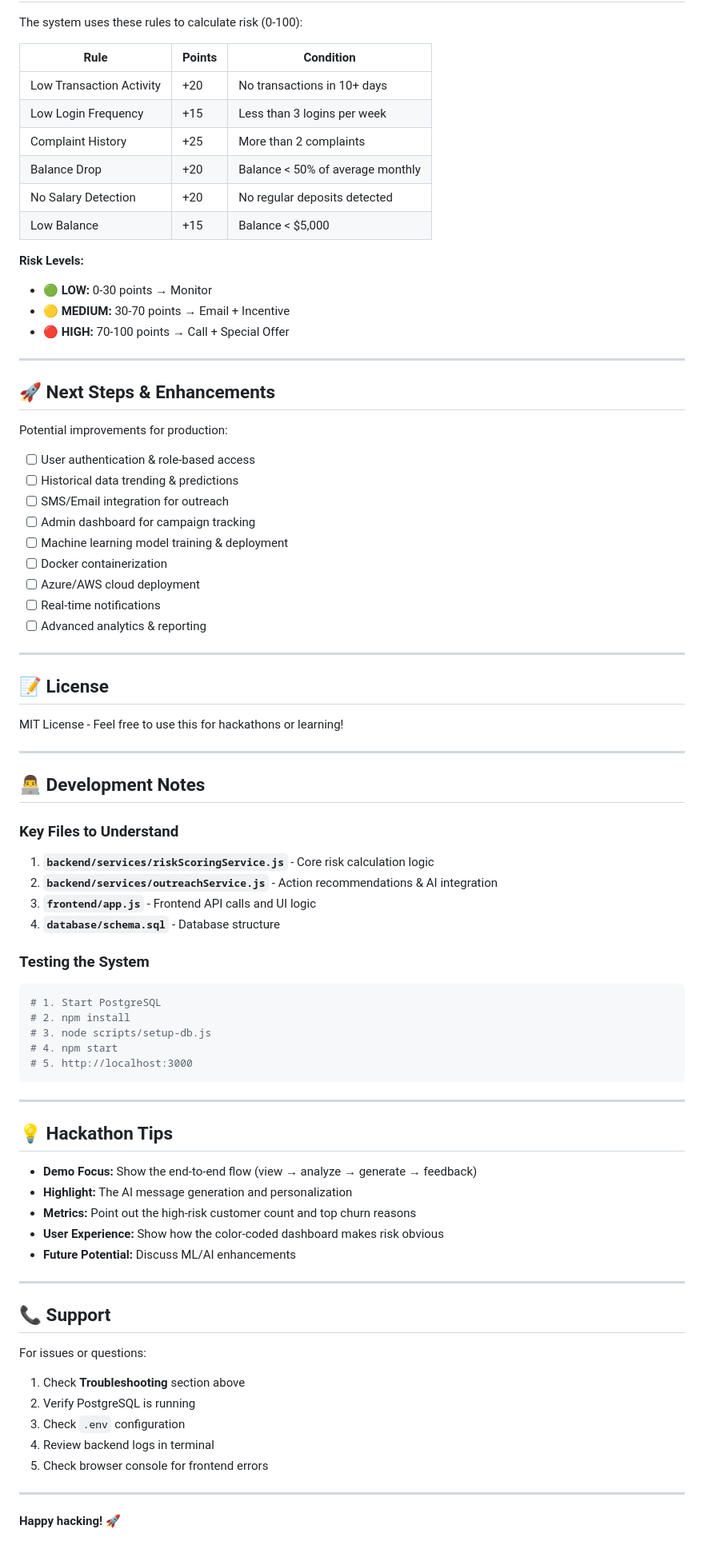
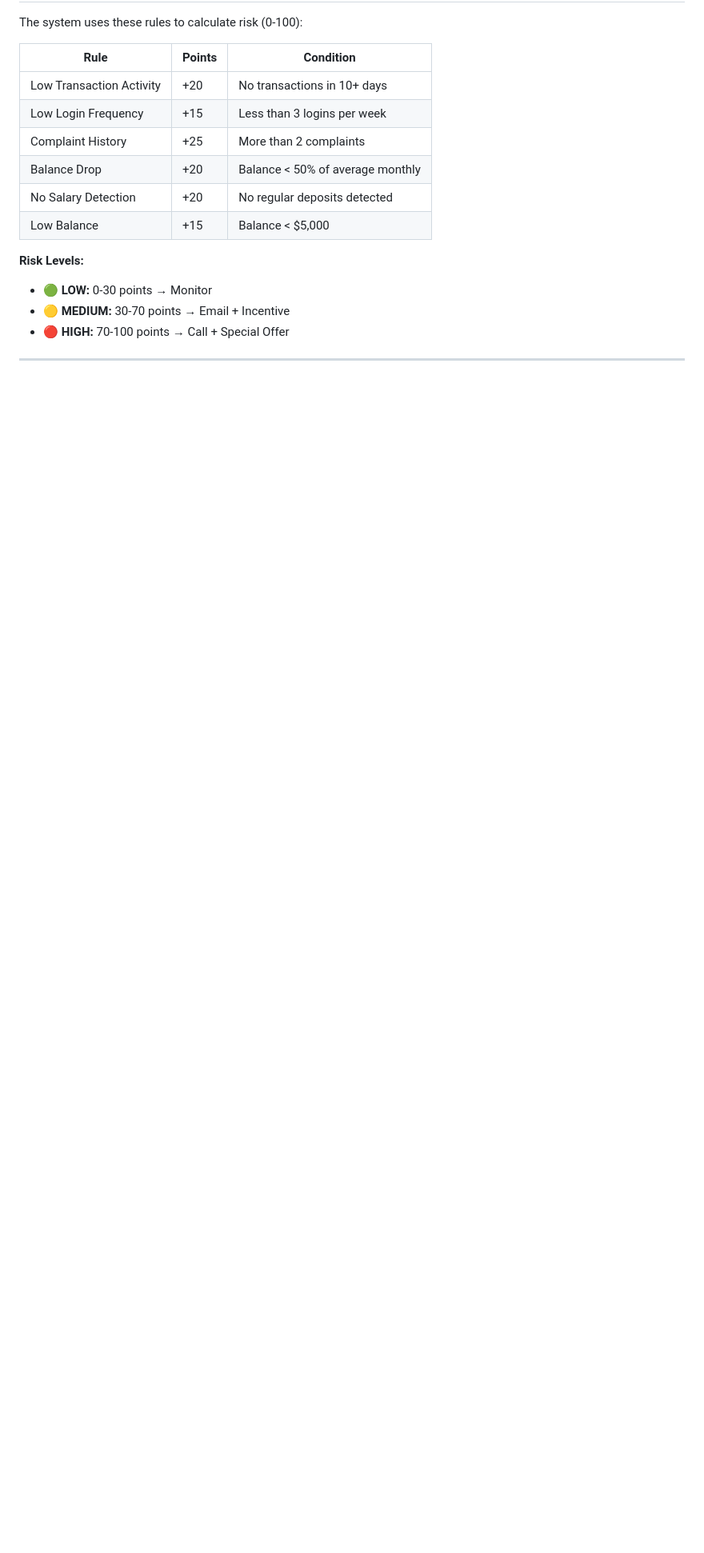
Before and after one commit to Sanavi05/relationship-manager-banks, a Markdown page: README.md, the part around the change. Shown at 80% size. Drawn GitHub-style; blank space fills up the shorter version.

````diff
--- a/README.md
+++ b/README.md
@@ -612,70 +612,3 @@ The system uses these rules to calculate risk (0-100):
 - 🔴 **HIGH:** 70-100 points → Call + Special Offer
 
 ---
-
-## 🚀 Next Steps & Enhancements
-
-Potential improvements for production:
-
-- [ ] User authentication & role-based access
-- [ ] Historical data trending & predictions
-- [ ] SMS/Email integration for outreach
-- [ ] Admin dashboard for campaign tracking
-- [ ] Machine learning model training & deployment
-- [ ] Docker containerization
-- [ ] Azure/AWS cloud deployment
-- [ ] Real-time notifications
-- [ ] Advanced analytics & reporting
-
----
-
-## 📝 License
-
-MIT License - Feel free to use this for hackathons or learning!
-
----
-
-## 👨‍💻 Development Notes
-
-### Key Files to Understand
-
-1. **`backend/services/riskScoringService.js`** - Core risk calculation logic
-2. **`backend/services/outreachService.js`** - Action recommendations & AI integration
-3. **`frontend/app.js`** - Frontend API calls and UI logic
-4. **`database/schema.sql`** - Database structure
-
-### Testing the System
-
-```bash
-# 1. Start PostgreSQL
-# 2. npm install
-# 3. node scripts/setup-db.js
-# 4. npm start
-# 5. http://localhost:3000
-```
-
----
-
-## 💡 Hackathon Tips
-
-- **Demo Focus:** Show the end-to-end flow (view → analyze → generate → feedback)
-- **Highlight:** The AI message generation and personalization
-- **Metrics:** Point out the high-risk customer count and top churn reasons
-- **User Experience:** Show how the color-coded dashboard makes risk obvious
-- **Future Potential:** Discuss ML/AI enhancements
-
----
-
-## 📞 Support
-
-For issues or questions:
-
-1. Check **Troubleshooting** section above
-2. Verify PostgreSQL is running
-3. Check `.env` configuration
-4. Review backend logs in terminal
-5. Check browser console for frontend errors
-
----
-
-**Happy hacking! 🚀**
````
